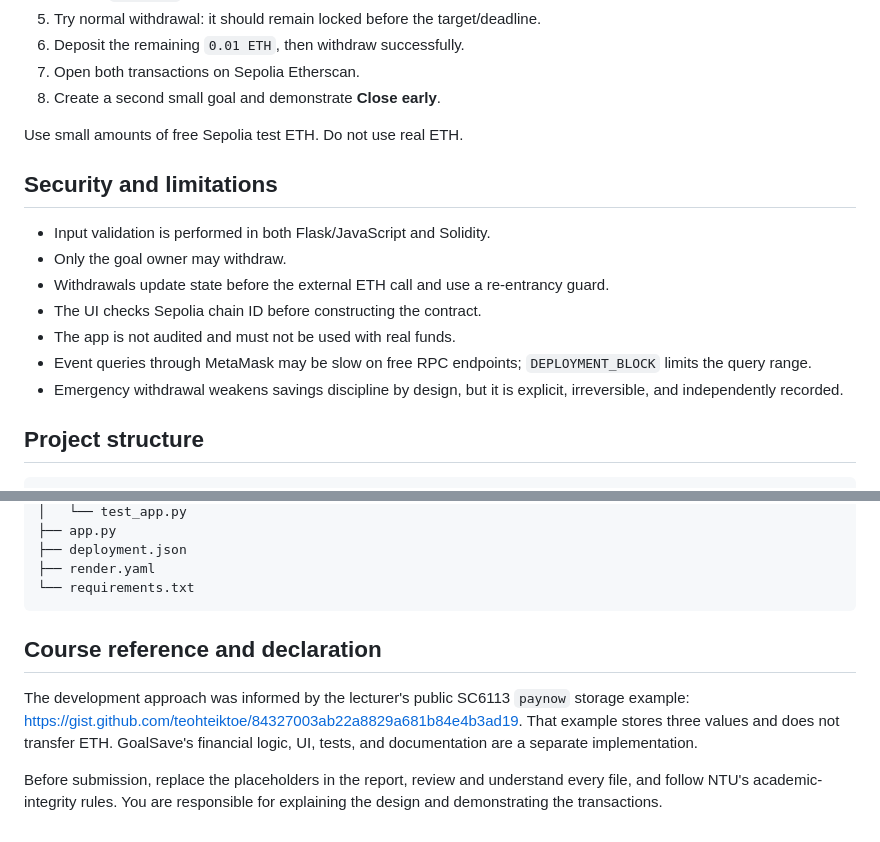
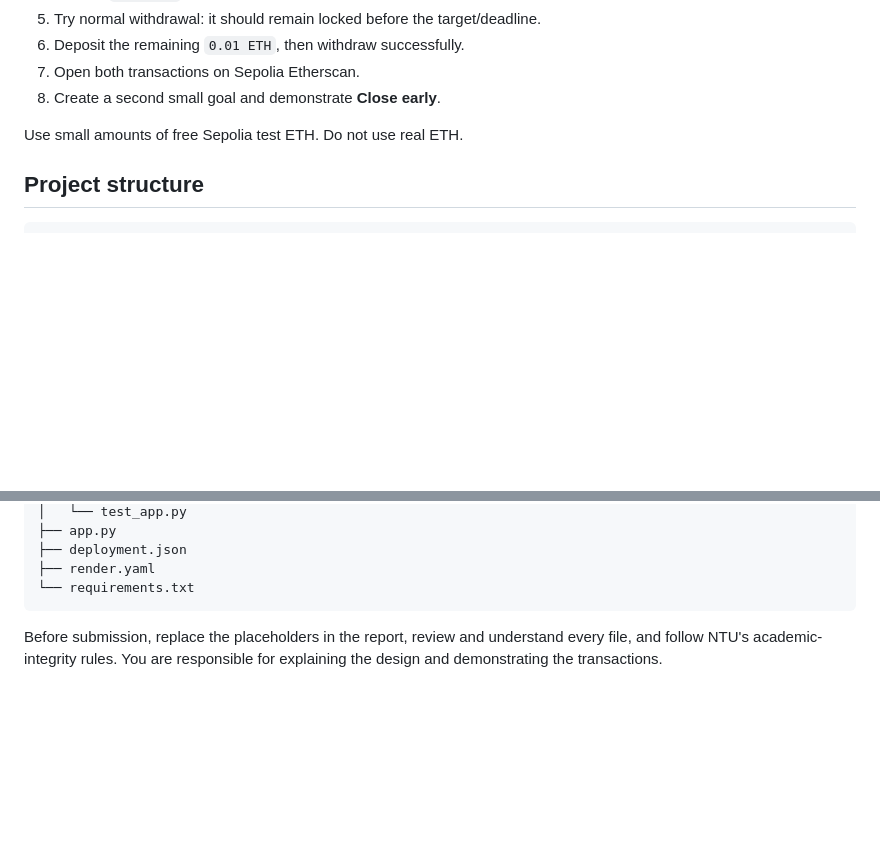
Before and after one commit to hehu6/GoalSave-SC6113-Individual-Assignment, a Markdown page: README.md, 2 parts joined by grey strips. Rendered like a GitHub page; blank space fills up the shorter version.

````diff
--- a/README.md
+++ b/README.md
@@ -137,16 +137,6 @@ Never commit `.env` or a private key. The script verifies chain ID `11155111` an
 
 Use small amounts of free Sepolia test ETH. Do not use real ETH.
 
-## Security and limitations
-
-- Input validation is performed in both Flask/JavaScript and Solidity.
-- Only the goal owner may withdraw.
-- Withdrawals update state before the external ETH call and use a re-entrancy guard.
-- The UI checks Sepolia chain ID before constructing the contract.
-- The app is not audited and must not be used with real funds.
-- Event queries through MetaMask may be slow on free RPC endpoints; `DEPLOYMENT_BLOCK` limits the query range.
-- Emergency withdrawal weakens savings discipline by design, but it is explicit, irreversible, and independently recorded.
-
 ## Project structure
 
 ```text
@@ -176,8 +166,5 @@ GoalSave-SC6113/
 └── requirements.txt
 ```
 
-## Course reference and declaration
-
-The development approach was informed by the lecturer's public SC6113 `paynow` storage example: <https://gist.github.com/teohteiktoe/84327003ab22a8829a681b84e4b3ad19>. That example stores three values and does not transfer ETH. GoalSave's financial logic, UI, tests, and documentation are a separate implementation.
 
 Before submission, replace the placeholders in the report, review and understand every file, and follow NTU's academic-integrity rules. You are responsible for explaining the design and demonstrating the transactions.
````
